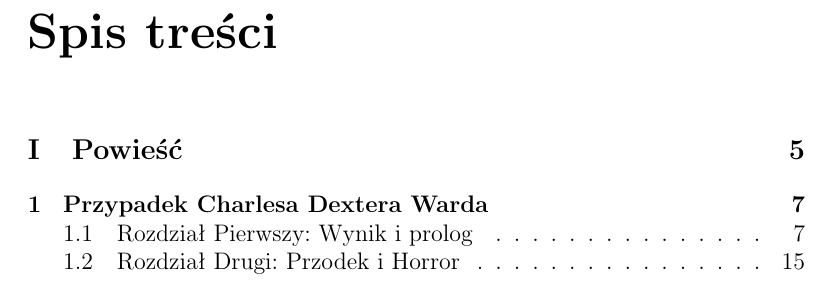
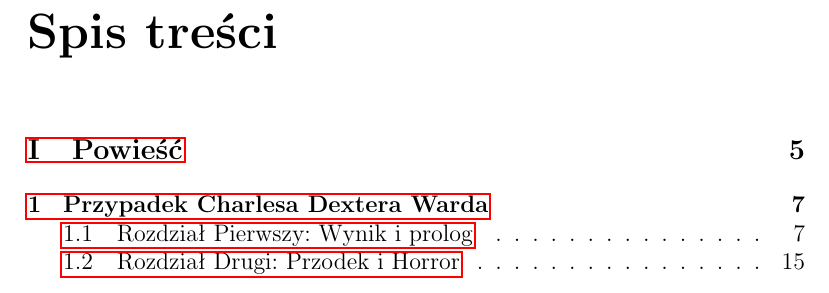
Before and after one commit to SzymonBrycki/OtwarlszyNecronomicon, a LaTeX book (Otwarłszy Necronomicon (main).tex): part of page 5 of 19, cut so that both start at the same text. Compiled offline with pdfLaTeX.

Commit message:
Add files via upload

```diff
--- a/Otwarłszy Necronomicon (main).tex
+++ b/Otwarłszy Necronomicon (main).tex
@@ -1,10 +1,13 @@
 \documentclass[12pt, a4paper, openright]{book}
 \usepackage{polski}
+\usepackage[polish]{babel}
 \usepackage[utf8]{inputenc}
-\usepackage{makeidx}
+\usepackage{imakeidx}
 \usepackage{pdfpages}
+\usepackage{hyperref}
+\usepackage{csquotes}
 
-\makeindex
+\makeindex[program=texindy,options=-L polish -C utf8]
 
 \begin{document}
 
```
Also changed, not shown: Otwarłszy Necronomicon (main).pdf.
